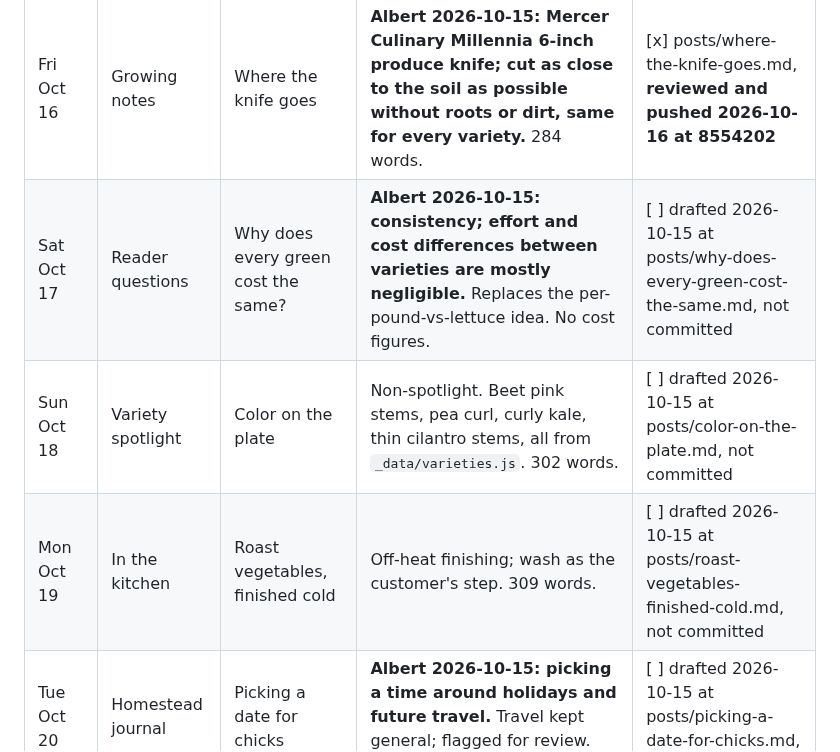
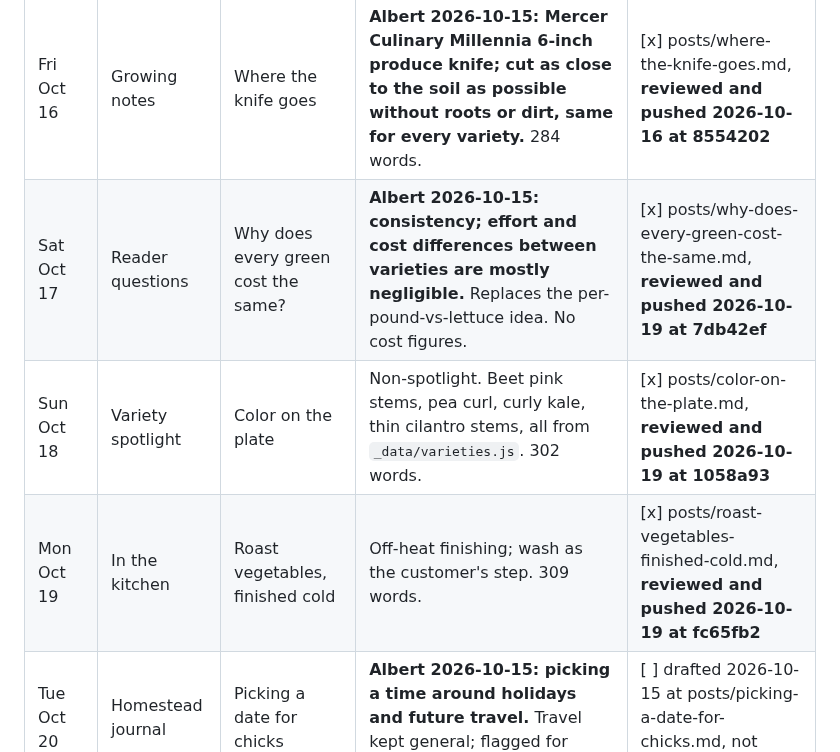
Before and after one commit to Volkman-Farm/volkman-farm.github.io, a Markdown page: CONTENT-PLAN.md, the part around the change. Rendered like a GitHub page.

Commit message:
docs(blog): mark the Oct 17-19 calendar rows pushed

```diff
--- a/CONTENT-PLAN.md
+++ b/CONTENT-PLAN.md
@@ -449,9 +449,9 @@ interview. Full notes in `plan-oct-16-20-batch.md`. No reader emails came in fro
 | Date | Pillar | Topic | Notes | Status |
 |---|---|---|---|---|
 | Fri Oct 16 | Growing notes | Where the knife goes | **Albert 2026-10-15: Mercer Culinary Millennia 6-inch produce knife; cut as close to the soil as possible without roots or dirt, same for every variety.** 284 words. | [x] posts/where-the-knife-goes.md, **reviewed and pushed 2026-10-16 at 8554202** |
-| Sat Oct 17 | Reader questions | Why does every green cost the same? | **Albert 2026-10-15: consistency; effort and cost differences between varieties are mostly negligible.** Replaces the per-pound-vs-lettuce idea. No cost figures. | [ ] drafted 2026-10-15 at posts/why-does-every-green-cost-the-same.md, not committed |
-| Sun Oct 18 | Variety spotlight | Color on the plate | Non-spotlight. Beet pink stems, pea curl, curly kale, thin cilantro stems, all from `_data/varieties.js`. 302 words. | [ ] drafted 2026-10-15 at posts/color-on-the-plate.md, not committed |
-| Mon Oct 19 | In the kitchen | Roast vegetables, finished cold | Off-heat finishing; wash as the customer's step. 309 words. | [ ] drafted 2026-10-15 at posts/roast-vegetables-finished-cold.md, not committed |
+| Sat Oct 17 | Reader questions | Why does every green cost the same? | **Albert 2026-10-15: consistency; effort and cost differences between varieties are mostly negligible.** Replaces the per-pound-vs-lettuce idea. No cost figures. | [x] posts/why-does-every-green-cost-the-same.md, **reviewed and pushed 2026-10-19 at 7db42ef** |
+| Sun Oct 18 | Variety spotlight | Color on the plate | Non-spotlight. Beet pink stems, pea curl, curly kale, thin cilantro stems, all from `_data/varieties.js`. 302 words. | [x] posts/color-on-the-plate.md, **reviewed and pushed 2026-10-19 at 1058a93** |
+| Mon Oct 19 | In the kitchen | Roast vegetables, finished cold | Off-heat finishing; wash as the customer's step. 309 words. | [x] posts/roast-vegetables-finished-cold.md, **reviewed and pushed 2026-10-19 at fc65fb2** |
 | Tue Oct 20 | Homestead journal | Picking a date for chicks | **Albert 2026-10-15: picking a time around holidays and future travel.** Travel kept general; flagged for review. 180 words. | [ ] drafted 2026-10-15 at posts/picking-a-date-for-chicks.md, not committed |
 
 ---
```
